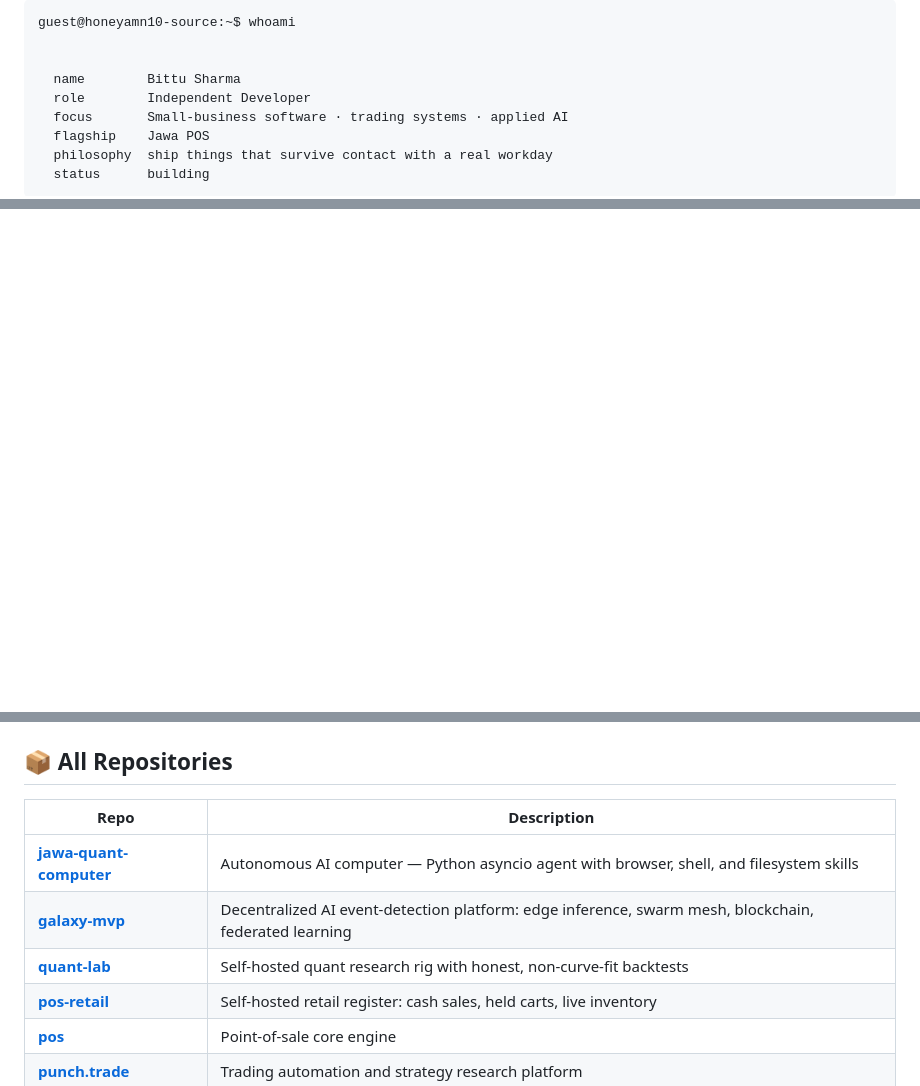
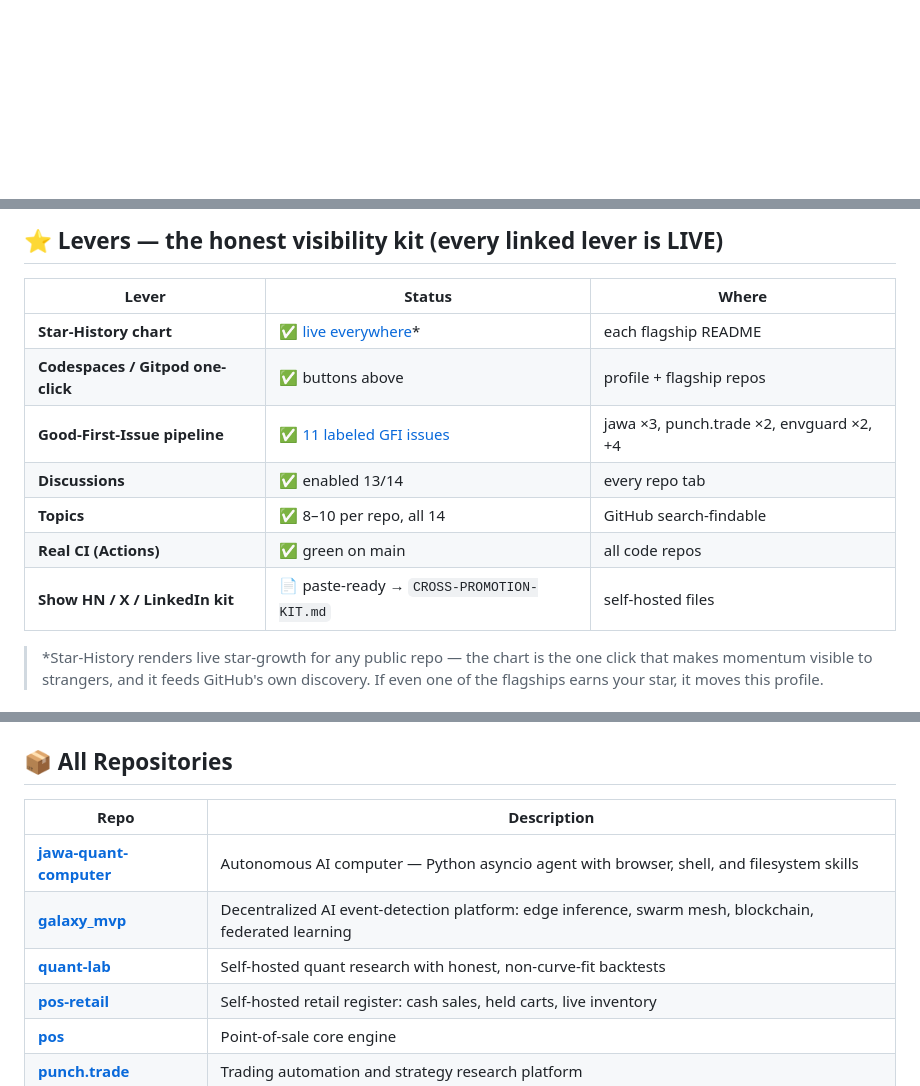
Before and after one commit to honeyamn10-source/honeyamn10-source, a Markdown page: README.md, 3 parts joined by grey strips. GitHub-like rendering; blank space fills up the shorter version.

Commit message:
chore(profile): metrics + levers + canonical repo names

````diff
--- a/README.md
+++ b/README.md
@@ -17,20 +37 @@
 
-</div>
-
-
-<br/>
-
-
-```text
-guest@honeyamn10-source:~$ whoami
-
-
-  name        Bittu Sharma
-  role        Independent Developer
-  focus       Small-business software · trading systems · applied AI
-  flagship    Jawa POS
-  philosophy  ship things that survive contact with a real workday
-  status      building
-```
-
-
@@ -59,5 +47,17 @@ guest@honeyamn10-source:~$ whoami
 
+## ⭐ Levers — the honest visibility kit (every linked lever is LIVE)
 
-</div>
+| Lever | Status | Where |
+|---|---|---|
+| **Star-History chart** | ✅ [live everywhere](https://star-history.com/)* | each flagship README |
+| **Codespaces / Gitpod one-click** | ✅ buttons above | profile + flagship repos |
+| **Good-First-Issue pipeline** | ✅ [11 labeled GFI issues](https://github.com/honeyamn10-source?tab=repositories) | jawa ×3, punch.trade ×2, envguard ×2, +4 |
+| **Discussions** | ✅ enabled 13/14 | every repo tab |
+| **Topics** | ✅ 8–10 per repo, all 14 | GitHub search-findable |
+| **Real CI (Actions)** | ✅ green on main | all code repos |
+| **Show HN / X / LinkedIn kit** | 📄 paste-ready → `CROSS-PROMOTION-KIT.md` | self-hosted files |
 
+> *Star-History renders live star-growth for any public repo — the chart is the
+> one click that makes momentum visible to strangers, and it feeds GitHub's own
+> discovery. If even one of the flagships earns your star, it moves this profile.
 
@@ -180,12 +106,11 @@ Browser voice-ordering prototype: speech recognition, conversational AI, pickup-
 
 ## 📦 All Repositories
-
 
 | Repo | Description |
 |---|---|
 | [**jawa-quant-computer**](https://github.com/honeyamn10-source/jawa-quant-computer) | Autonomous AI computer — Python asyncio agent with browser, shell, and filesystem skills |
-| [**galaxy-mvp**](https://github.com/honeyamn10-source/galaxy_mvp) | Decentralized AI event-detection platform: edge inference, swarm mesh, blockchain, federated learning |
-| [**quant-lab**](https://github.com/honeyamn10-source/quant-lab) | Self-hosted quant research rig with honest, non-curve-fit backtests |
+| [**galaxy_mvp**](https://github.com/honeyamn10-source/galaxy_mvp) | Decentralized AI event-detection platform: edge inference, swarm mesh, blockchain, federated learning |
+| [**quant-lab**](https://github.com/honeyamn10-source/quant-lab) | Self-hosted quant research with honest, non-curve-fit backtests |
 | [**pos-retail**](https://github.com/honeyamn10-source/pos-retail) | Self-hosted retail register: cash sales, held carts, live inventory |
 | [**pos**](https://github.com/honeyamn10-source/pos) | Point-of-sale core engine |
 | [**punch.trade**](https://github.com/honeyamn10-source/punch.trade) | Trading automation and strategy research platform |
````
Also changed, not shown: other parts of README.md (+43 -157 lines).
